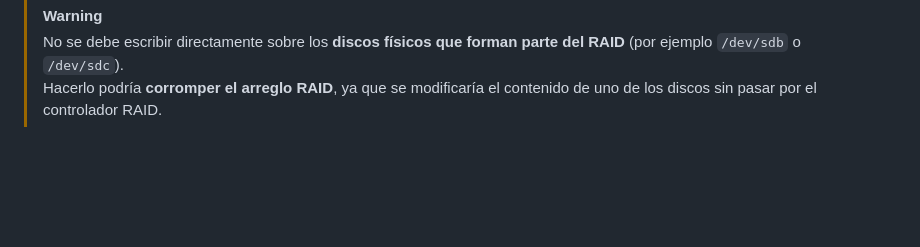
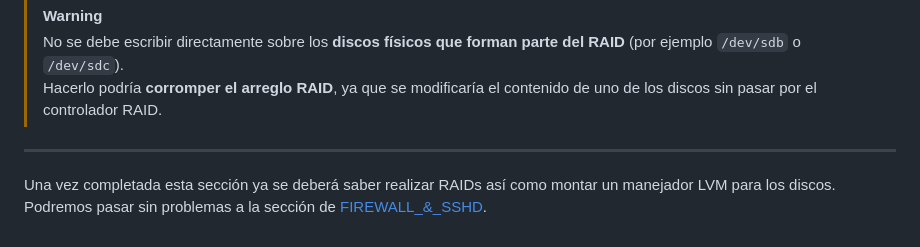
Before and after one commit to Hachmiss/rocky-linux-server-setup, a Markdown page: docs/LVM.md, the part around the change. Rendered like a GitHub page; blank space fills up the shorter version.

```diff
--- a/docs/LVM.md
+++ b/docs/LVM.md
@@ -356,3 +356,6 @@ sudo systemctl daemon-reload
 > [!WARNING]
 > No se debe escribir directamente sobre los **discos físicos que forman parte del RAID** (por ejemplo `/dev/sdb` o `/dev/sdc`).
 > Hacerlo podría **corromper el arreglo RAID**, ya que se modificaría el contenido de uno de los discos sin pasar por el controlador RAID.
+
+---
+Una vez completada esta sección ya se deberá saber realizar RAIDs así como montar un manejador LVM para los discos. Podremos pasar sin problemas a la sección de [FIREWALL_&_SSHD](FIREWALL_&_SSHD.md).
```
Also changed, not shown: docs/FIREWALL_&_SSHD.md (added, +358 -0 lines), docs/VM.md (+58 -1 lines).
